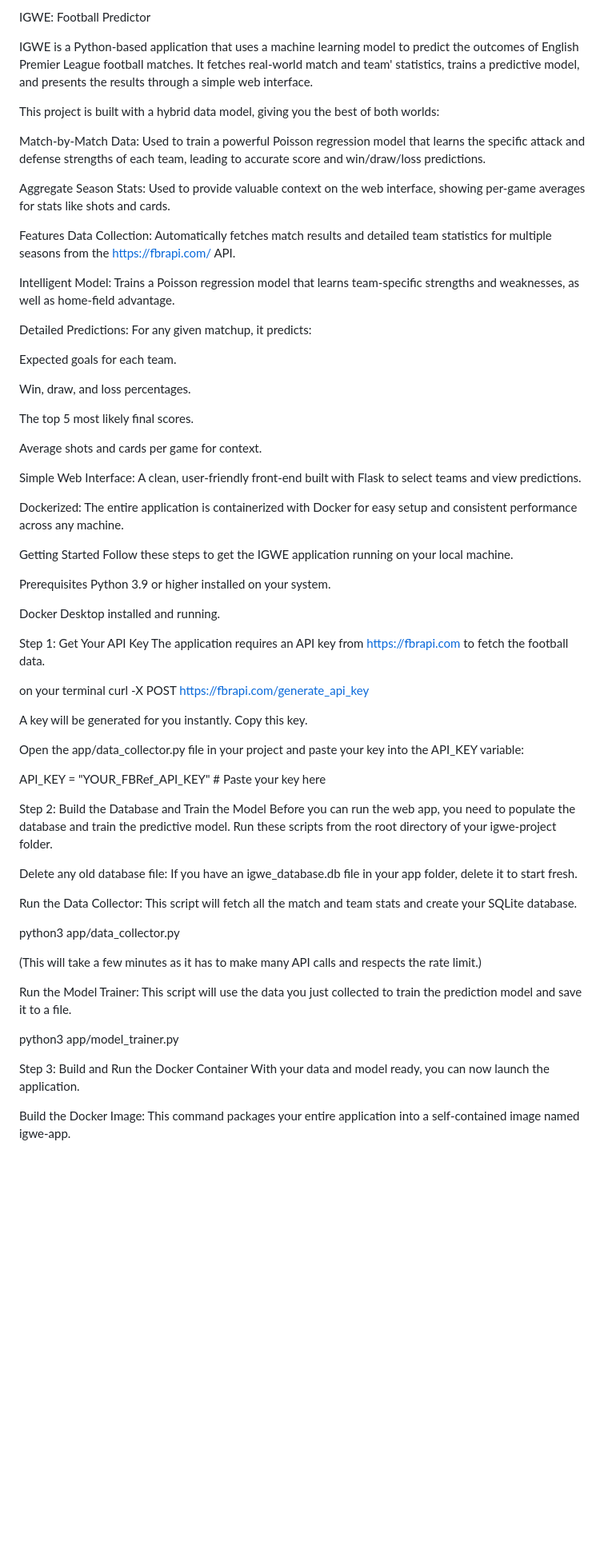
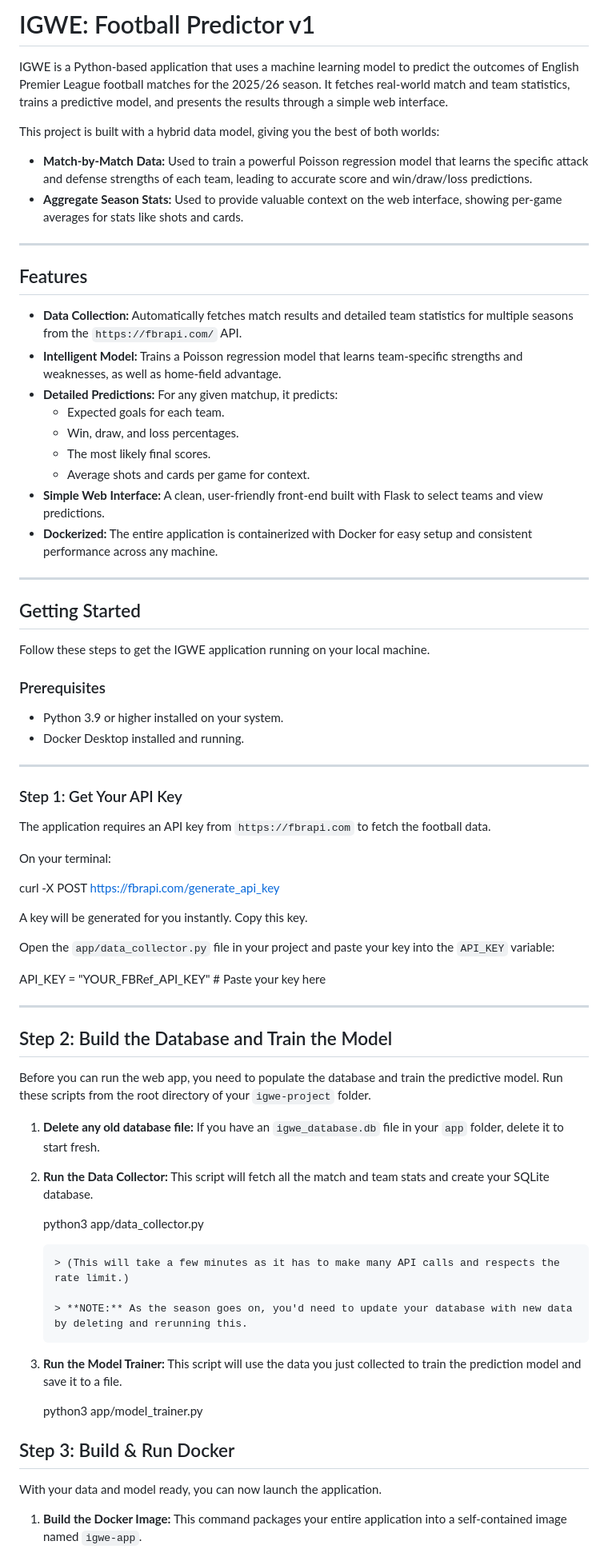
Before and after one commit to mattsnr/IGWE, a Markdown page: v1/README.md, the part around one of its changes. Shown at 80% size. Drawn GitHub-style; blank space fills up the shorter version.

````diff
--- a/v1/README.md
+++ b/v1/README.md
@@ -1,71 +1,75 @@
-IGWE: Football Predictor
+# IGWE: Football Predictor v1
 
-
-IGWE is a Python-based application that uses a machine learning model to predict the outcomes of English Premier League football matches. It fetches real-world match and team'
-statistics, trains a predictive model, and presents the results through a simple web interface.
+IGWE is a Python-based application that uses a machine learning model to predict the outcomes of English Premier League football matches for the 2025/26 season. It fetches real-world match and team statistics, trains a predictive model, and presents the results through a simple web interface.
 
 This project is built with a hybrid data model, giving you the best of both worlds:
 
-Match-by-Match Data: Used to train a powerful Poisson regression model that learns the specific attack and defense strengths of each team, leading to accurate score and win/draw/loss predictions.
+* **Match-by-Match Data:** Used to train a powerful Poisson regression model that learns the specific attack and defense strengths of each team, leading to accurate score and win/draw/loss predictions.
+* **Aggregate Season Stats:** Used to provide valuable context on the web interface, showing per-game averages for stats like shots and cards.
 
-Aggregate Season Stats: Used to provide valuable context on the web interface, showing per-game averages for stats like shots and cards.
+---
 
-Features
-Data Collection: Automatically fetches match results and detailed team statistics for multiple seasons from the https://fbrapi.com/ API.
+## Features
 
-Intelligent Model: Trains a Poisson regression model that learns team-specific strengths and weaknesses, as well as home-field advantage.
+* **Data Collection:** Automatically fetches match results and detailed team statistics for multiple seasons from the `https://fbrapi.com/` API.
+* **Intelligent Model:** Trains a Poisson regression model that learns team-specific strengths and weaknesses, as well as home-field advantage.
+* **Detailed Predictions:** For any given matchup, it predicts:
+    * Expected goals for each team.
+    * Win, draw, and loss percentages.
+    * The most likely final scores.
+    * Average shots and cards per game for context.
+* **Simple Web Interface:** A clean, user-friendly front-end built with Flask to select teams and view predictions.
+* **Dockerized:** The entire application is containerized with Docker for easy setup and consistent performance across any machine.
 
-Detailed Predictions: For any given matchup, it predicts:
+---
 
-Expected goals for each team.
+## Getting Started
 
-Win, draw, and loss percentages.
-
-The top 5 most likely final scores.
-
-Average shots and cards per game for context.
-
-Simple Web Interface: A clean, user-friendly front-end built with Flask to select teams and view predictions.
-
-Dockerized: The entire application is containerized with Docker for easy setup and consistent performance across any machine.
-
-Getting Started
 Follow these steps to get the IGWE application running on your local machine.
 
-Prerequisites
-Python 3.9 or higher installed on your system.
+### Prerequisites
 
-Docker Desktop installed and running.
+* Python 3.9 or higher installed on your system.
+* Docker Desktop installed and running.
 
-Step 1: Get Your API Key
-The application requires an API key from https://fbrapi.com to fetch the football data.
+---
 
-on your terminal
+### Step 1: Get Your API Key
+
+The application requires an API key from `https://fbrapi.com` to fetch the football data.
+
+On your terminal:
+
 curl -X POST https://fbrapi.com/generate_api_key
 
 A key will be generated for you instantly. Copy this key.
 
-Open the app/data_collector.py file in your project and paste your key into the API_KEY variable:
+Open the `app/data_collector.py` file in your project and paste your key into the `API_KEY` variable:
 
 API_KEY = "YOUR_FBRef_API_KEY" # Paste your key here
 
-Step 2: Build the Database and Train the Model
-Before you can run the web app, you need to populate the database and train the predictive model. Run these scripts from the root directory of your igwe-project folder.
+----
 
-Delete any old database file: If you have an igwe_database.db file in your app folder, delete it to start fresh.
+## Step 2: Build the Database and Train the Model
 
-Run the Data Collector: This script will fetch all the match and team stats and create your SQLite database.
+Before you can run the web app, you need to populate the database and train the predictive model. Run these scripts from the root directory of your `igwe-project` folder.
 
-python3 app/data_collector.py
+1.  **Delete any old database file:** If you have an `igwe_database.db` file in your `app` folder, delete it to start fresh.
+2.  **Run the Data Collector:** This script will fetch all the match and team stats and create your SQLite database.
 
-(This will take a few minutes as it has to make many API calls and respects the rate limit.)
+    python3 app/data_collector.py
+    ```
+    > (This will take a few minutes as it has to make many API calls and respects the rate limit.)
 
-Run the Model Trainer: This script will use the data you just collected to train the prediction model and save it to a file.
+    > **NOTE:** As the season goes on, you'd need to update your database with new data by deleting and rerunning this.
+3.  **Run the Model Trainer:** This script will use the data you just collected to train the prediction model and save it to a file.
 
-python3 app/model_trainer.py
+    python3 app/model_trainer.py
 
-Step 3: Build and Run the Docker Container
+
+## Step 3: Build & Run Docker
+
 With your data and model ready, you can now launch the application.
 
-Build the Docker Image: This command packages your entire application into a self-contained image named igwe-app.
+1.  **Build the Docker Image:** This command packages your entire application into a self-contained image named `igwe-app`.
 
````
Also changed, not shown: other parts of v1/README.md (+8 -7 lines).
